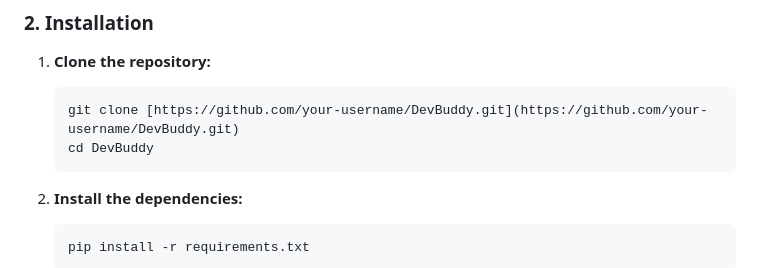
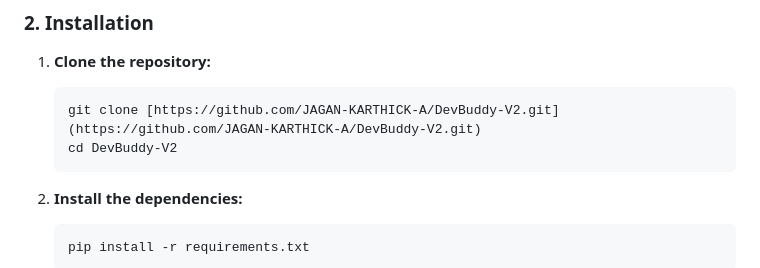
Before and after one commit to JAGAN-KARTHICK-A/DevBuddy-V2, a Markdown page: README.md, the part around the change. Drawn GitHub-style.

````diff
--- a/README.md
+++ b/README.md
@@ -50,8 +50,8 @@ Follow these steps to get DevBuddy running on your local machine.
 
 1.  **Clone the repository:**
     ```bash
-    git clone [https://github.com/your-username/DevBuddy.git](https://github.com/your-username/DevBuddy.git)
-    cd DevBuddy
+    git clone [https://github.com/JAGAN-KARTHICK-A/DevBuddy-V2.git](https://github.com/JAGAN-KARTHICK-A/DevBuddy-V2.git)
+    cd DevBuddy-V2
     ```
 
 2.  **Install the dependencies:**
````
